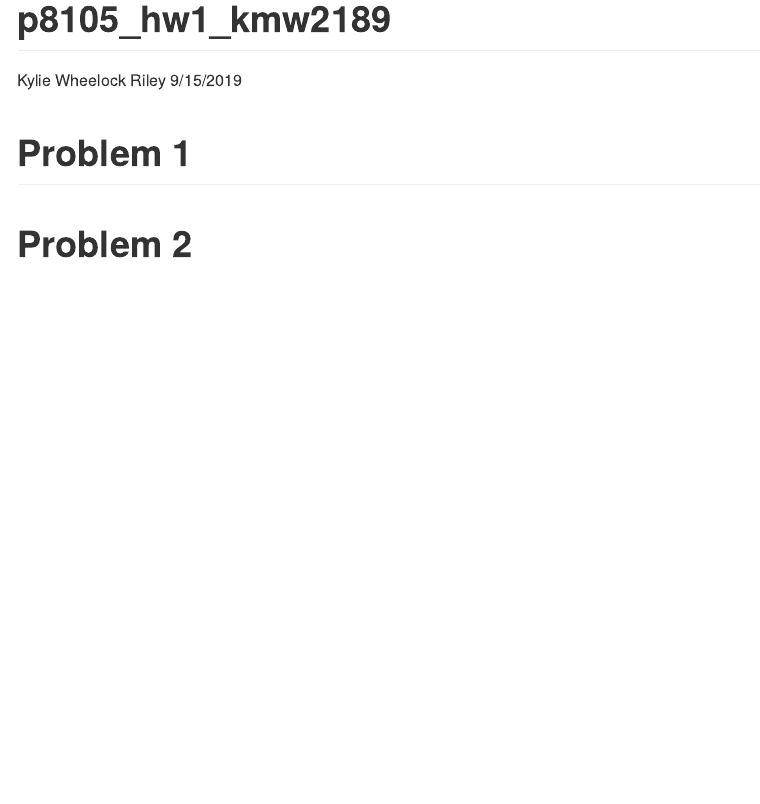
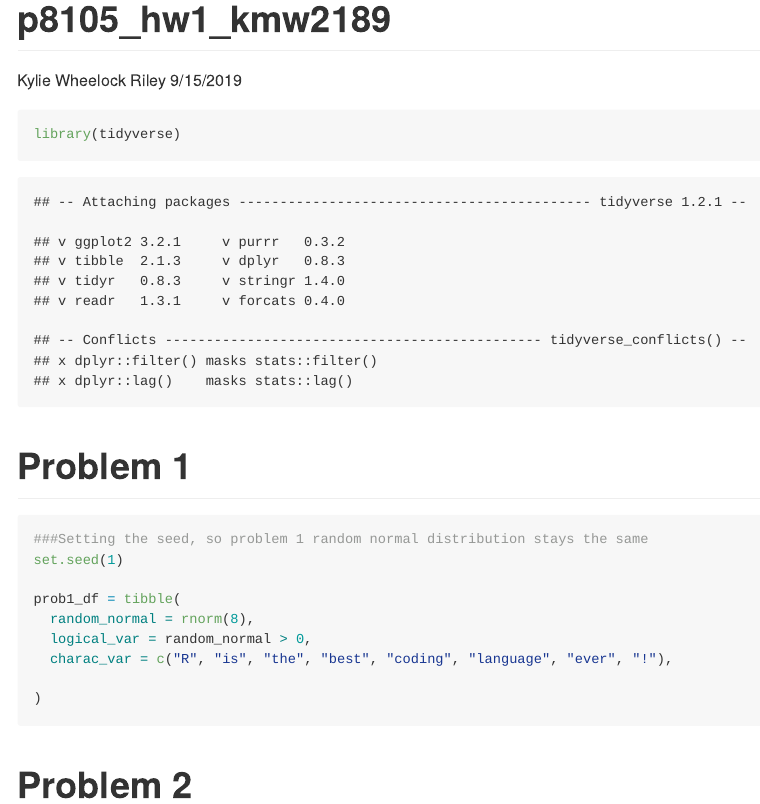
Before and after one commit to kmwheel1/p8105_hw1_kmw2189, an R Markdown document (p8105_hw1_kmw2189.Rmd): the page in a window 1100 px wide, from its top. The pictures show the output file p8105_hw1_kmw2189.md that the author committed with the source, drawn offline in the style of GitHub.

Commit message:
Adding in code for Question 1.

````diff
--- a/p8105_hw1_kmw2189.Rmd
+++ b/p8105_hw1_kmw2189.Rmd
@@ -10,9 +10,24 @@ date: "9/15/2019"
 
 output: github_document
 ---
+```{r Setting Library}
+library(tidyverse)
+```
 
 
 # Problem 1
+```{r problem_1_dataframe}
+###Setting the seed, so problem 1 random normal distribution stays the same
+set.seed(1)
+
+prob1_df = tibble(
+  random_normal = rnorm(8),
+  logical_var = random_normal > 0,
+  charac_var = c("R", "is", "the", "best", "coding", "language", "ever", "!"),
+  factor_var = factor(c("negative", "low", "negative", "high", "low", "negative", "low", "low"))
+)
+```
+
 
 
 # Problem 2
````
Also changed, not shown: README.md, p8105_hw1_kmw2189.md.
